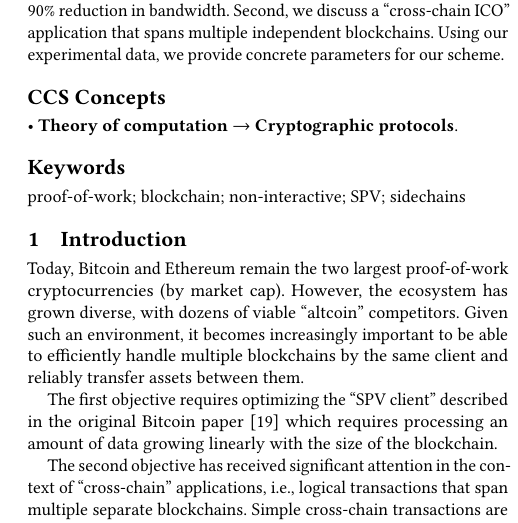
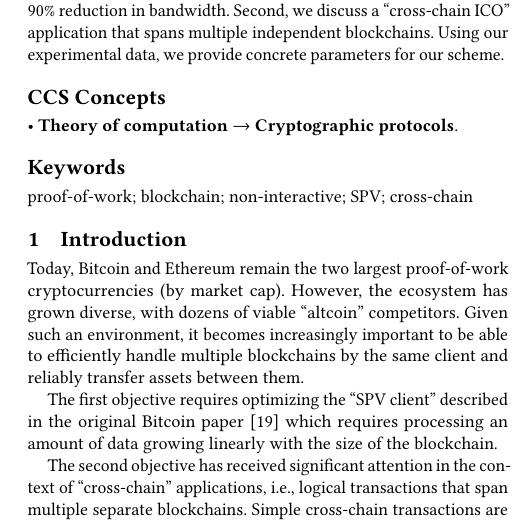
Before and after one commit to dionyziz/popow, a LaTeX paper (whitepaper/nipopow-ccs.tex): part of one column of page 1 of 22, cut so that both start at the same text. Compiled offline with pdfLaTeX.

Commit message:
Downplay sidechains, replace with cross-chain

```diff
--- a/whitepaper/nipopow-ccs.tex
+++ b/whitepaper/nipopow-ccs.tex
@@ -38,7 +38,7 @@
 \ccsdesc[500]{Theory of computation~Cryptographic protocols}
 % -- end of section to replace with generated code
 
-\keywords{proof-of-work; blockchain; non-interactive; SPV; sidechains}
+\keywords{proof-of-work; blockchain; non-interactive; SPV; cross-chain}
 
 \maketitle
 
```
